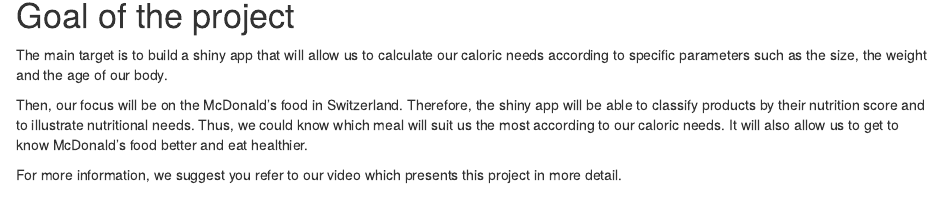
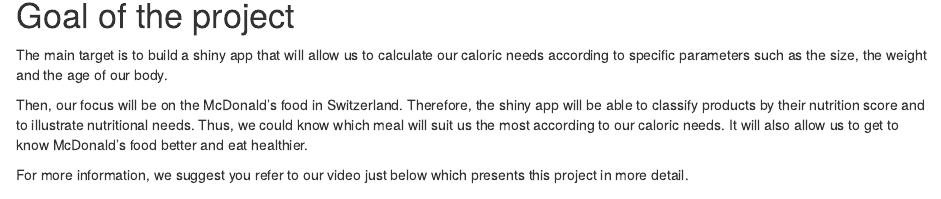
Before and after one commit to ptds2020/project-G1, an R Markdown document (project proposal.Rmd): the page in a window 1100 px wide, from 140 px down. Rendered offline with R 4.5, knitr and Pandoc, with nearby package versions; drawn as R Markdown's standard HTML page in place of the format the file asks for.

Commit message:
adding video to rmardown file

```diff
--- a/project proposal.Rmd
+++ b/project proposal.Rmd
@@ -23,4 +23,4 @@
 Then, our focus will be on the McDonald's food in Switzerland. Therefore, the shiny app will be able to classify products by their nutrition score
 and to illustrate nutritional needs. Thus, we could know which meal will suit us the most according to our caloric needs. It will also allow us to get to know McDonald's food better and eat healthier.
 
-For more information, we suggest you refer to our video which presents this project in more detail.
+For more information, we suggest you refer to our video just below which presents this project in more detail.
```
Also changed, not shown: project-proposal.html, project proposal.Rmd (3 more changed lines), 2 other files.
